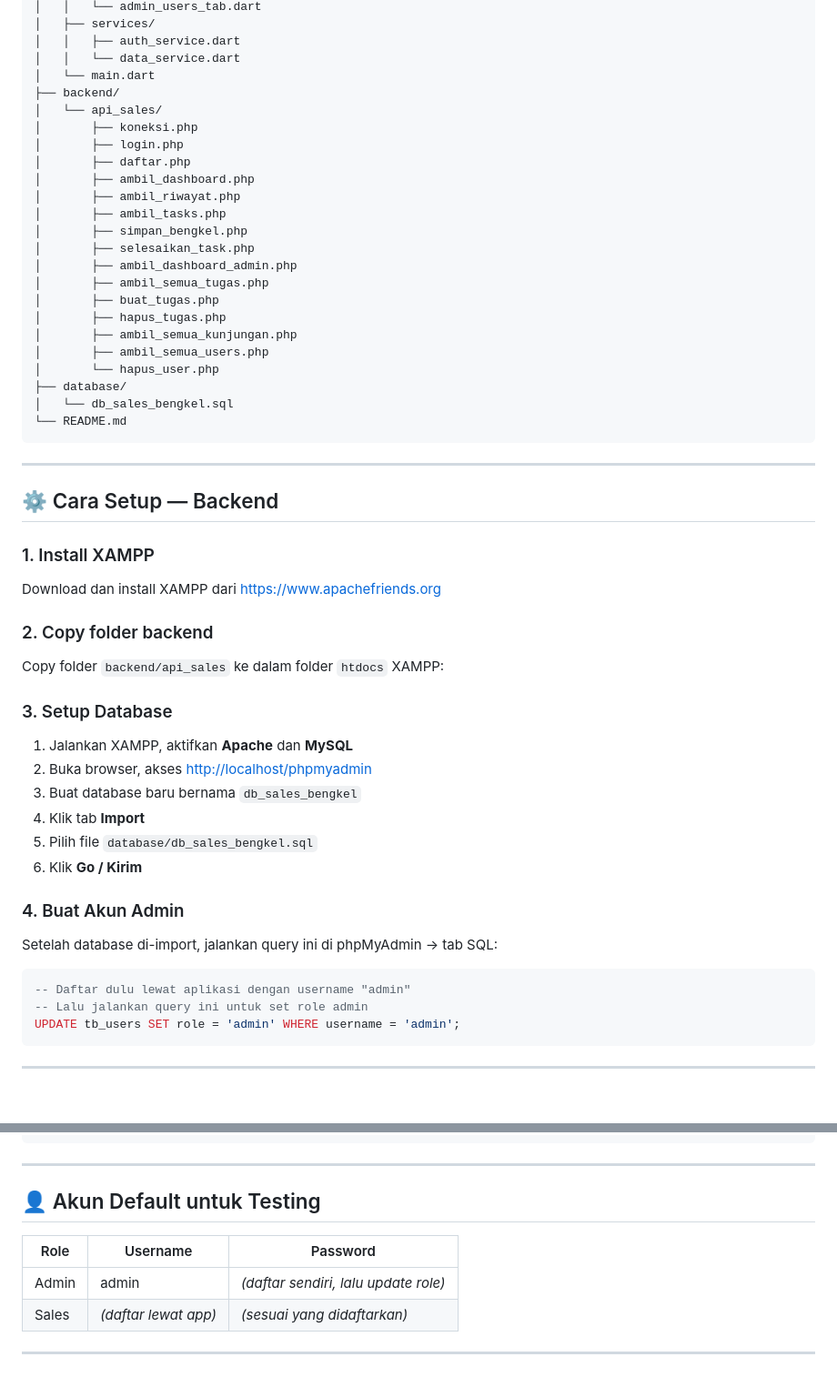
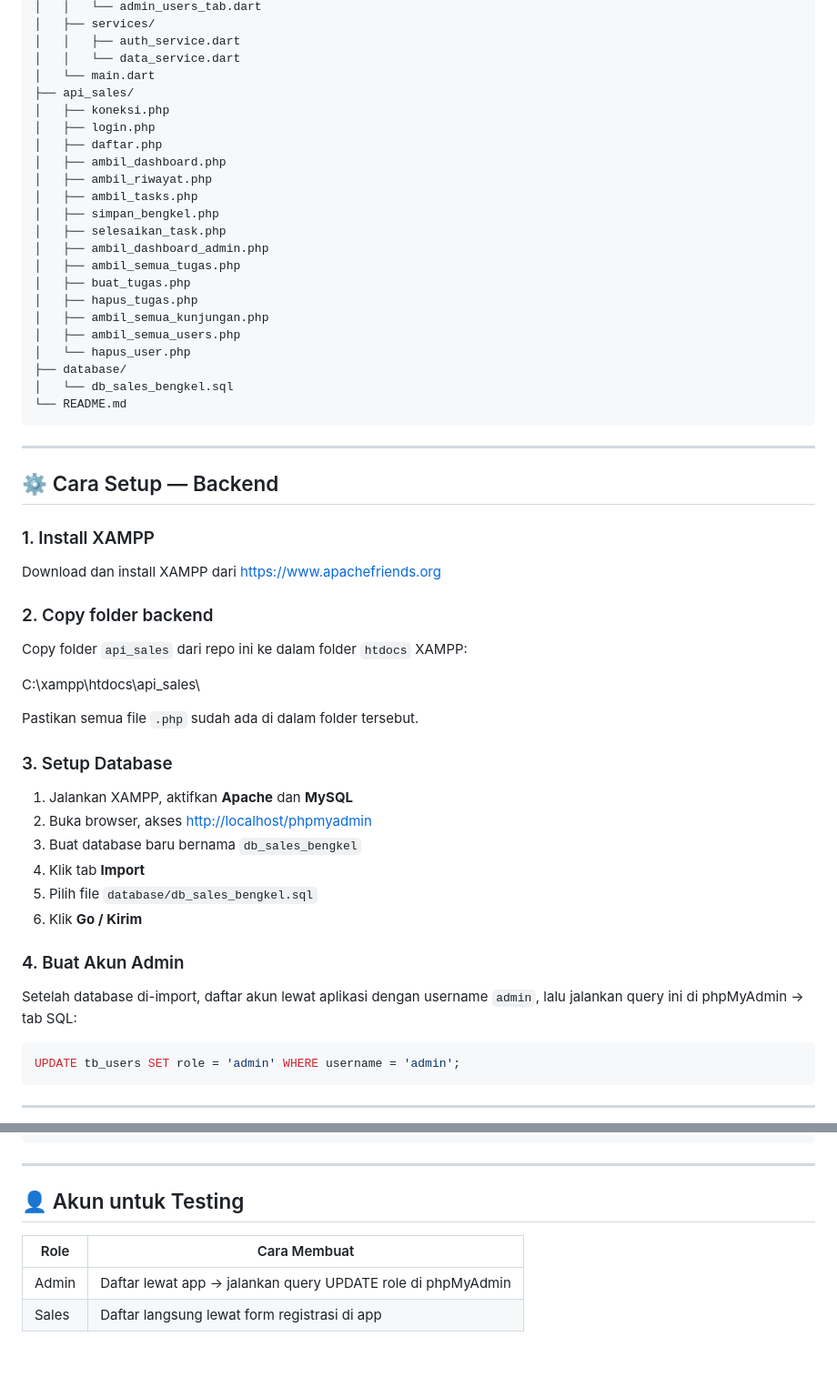
Before and after one commit to januarizka14/monitoring-sales-app, a Markdown page: README.md, 2 parts joined by grey strips. Shown at 91% size. Drawn GitHub-style; blank space fills up the shorter version.

````diff
--- a/README.md
+++ b/README.md
@@ -54,23 +54,22 @@ monitoring_sales_app/
 │   │   ├── auth_service.dart
 │   │   └── data_service.dart
 │   └── main.dart
-├── backend/
-│   └── api_sales/
-│       ├── koneksi.php
-│       ├── login.php
-│       ├── daftar.php
-│       ├── ambil_dashboard.php
-│       ├── ambil_riwayat.php
-│       ├── ambil_tasks.php
-│       ├── simpan_bengkel.php
-│       ├── selesaikan_task.php
-│       ├── ambil_dashboard_admin.php
-│       ├── ambil_semua_tugas.php
-│       ├── buat_tugas.php
-│       ├── hapus_tugas.php
-│       ├── ambil_semua_kunjungan.php
-│       ├── ambil_semua_users.php
-│       └── hapus_user.php
+├── api_sales/
+│   ├── koneksi.php
+│   ├── login.php
+│   ├── daftar.php
+│   ├── ambil_dashboard.php
+│   ├── ambil_riwayat.php
+│   ├── ambil_tasks.php
+│   ├── simpan_bengkel.php
+│   ├── selesaikan_task.php
+│   ├── ambil_dashboard_admin.php
+│   ├── ambil_semua_tugas.php
+│   ├── buat_tugas.php
+│   ├── hapus_tugas.php
+│   ├── ambil_semua_kunjungan.php
+│   ├── ambil_semua_users.php
+│   └── hapus_user.php
 ├── database/
 │   └── db_sales_bengkel.sql
 └── README.md
@@ -84,7 +83,11 @@ monitoring_sales_app/
 Download dan install XAMPP dari [https://www.apachefriends.org](https://www.apachefriends.org)
 
 ### 2. Copy folder backend
-Copy folder `backend/api_sales` ke dalam folder `htdocs` XAMPP:
+Copy folder `api_sales` dari repo ini ke dalam folder `htdocs` XAMPP:
+
+C:\xampp\htdocs\api_sales\
+
+Pastikan semua file `.php` sudah ada di dalam folder tersebut.
 
 ### 3. Setup Database
 1. Jalankan XAMPP, aktifkan **Apache** dan **MySQL**
@@ -95,10 +98,8 @@ Copy folder `backend/api_sales` ke dalam folder `htdocs` XAMPP:
 6. Klik **Go / Kirim**
 
 ### 4. Buat Akun Admin
-Setelah database di-import, jalankan query ini di phpMyAdmin → tab SQL:
+Setelah database di-import, daftar akun lewat aplikasi dengan username `admin`, lalu jalankan query ini di phpMyAdmin → tab SQL:
 ```sql
--- Daftar dulu lewat aplikasi dengan username "admin"
--- Lalu jalankan query ini untuk set role admin
 UPDATE tb_users SET role = 'admin' WHERE username = 'admin';
 ```
 
@@ -222,11 +222,9 @@ dependencies:
 
 ---
 
-## 👤 Akun Default untuk Testing
+## 👤 Akun untuk Testing
 
-| Role | Username | Password |
-|---|---|---|
-| Admin | admin | *(daftar sendiri, lalu update role)* |
-| Sales | *(daftar lewat app)* | *(sesuai yang didaftarkan)* |
-
----
+| Role | Cara Membuat |
+|---|---|
+| Admin | Daftar lewat app → jalankan query UPDATE role di phpMyAdmin |
+| Sales | Daftar langsung lewat form registrasi di app |
````
Also changed, not shown: other parts of README.md (+6 -7 lines).
